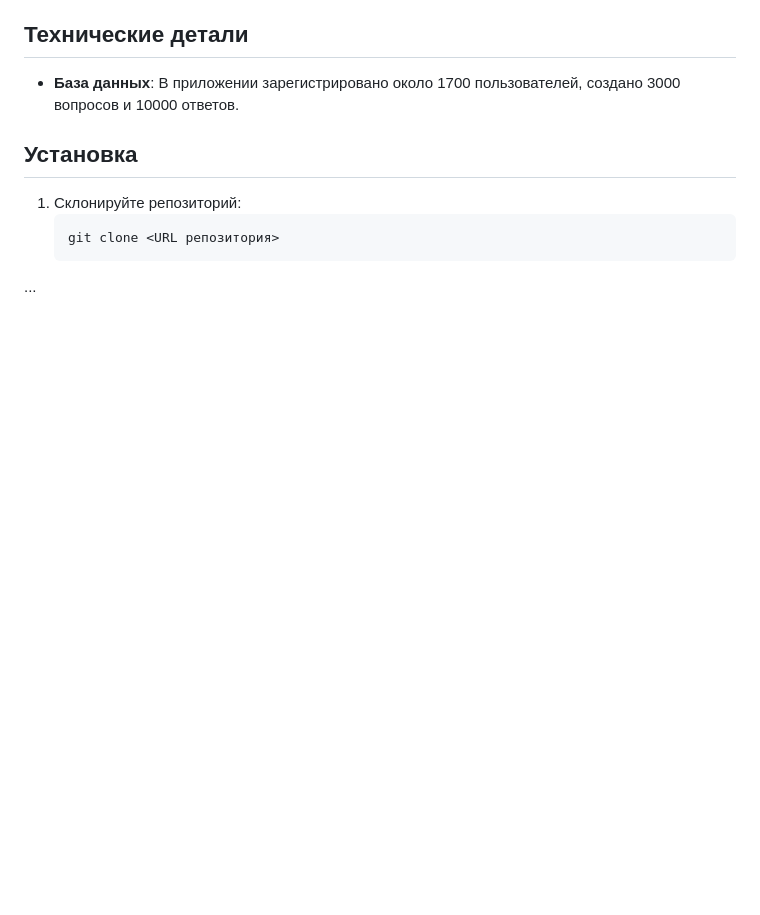
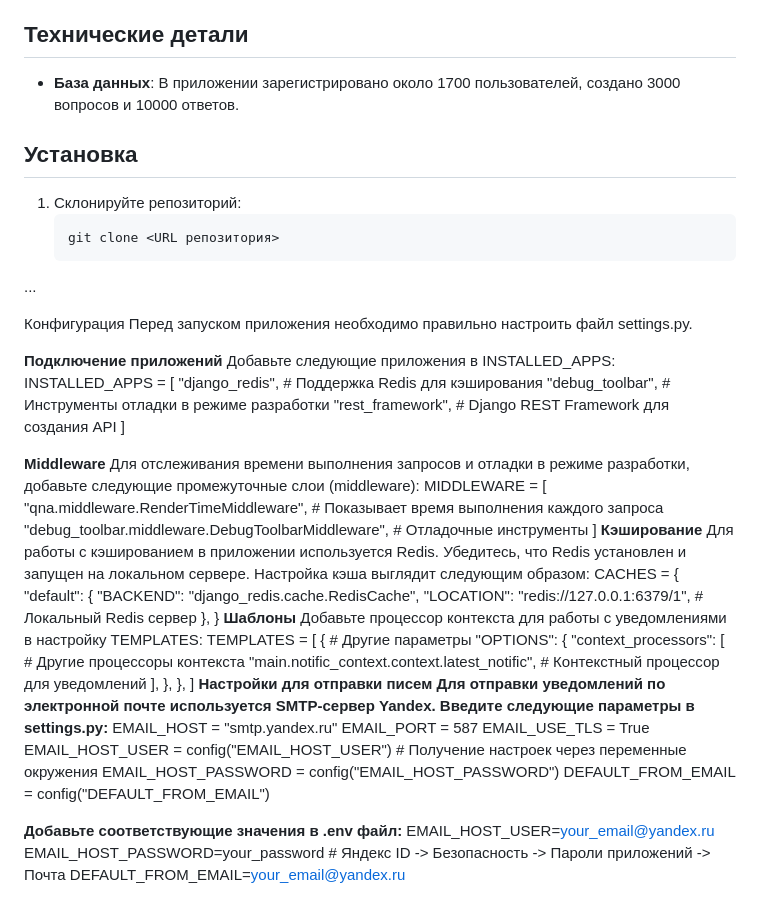
Before and after one commit to Krd2024/_QnA_, a Markdown page: README.md, the part around the change. GitHub-like rendering; blank space fills up the shorter version.

````diff
--- a/README.md
+++ b/README.md
@@ -39,3 +39,55 @@
    ```bash
    git clone <URL репозитория>
 ...
+
+Конфигурация
+Перед запуском приложения необходимо правильно настроить файл settings.py.
+
+**Подключение приложений**
+Добавьте следующие приложения в INSTALLED_APPS:
+INSTALLED_APPS = [
+    "django_redis",  # Поддержка Redis для кэширования
+    "debug_toolbar",  # Инструменты отладки в режиме разработки
+    "rest_framework",  # Django REST Framework для создания API
+]
+
+**Middleware**
+Для отслеживания времени выполнения запросов и отладки в режиме разработки, добавьте следующие промежуточные слои (middleware):
+MIDDLEWARE = [
+    "qna.middleware.RenderTimeMiddleware",  # Показывает время выполнения каждого запроса
+    "debug_toolbar.middleware.DebugToolbarMiddleware",  # Отладочные инструменты
+]
+**Кэширование**
+Для работы с кэшированием в приложении используется Redis. Убедитесь, что Redis установлен и запущен на локальном сервере. Настройка кэша выглядит следующим образом:
+CACHES = {
+    "default": {
+        "BACKEND": "django_redis.cache.RedisCache",
+        "LOCATION": "redis://127.0.0.1:6379/1",  # Локальный Redis сервер
+    },
+}
+**Шаблоны**
+Добавьте процессор контекста для работы с уведомлениями в настройку TEMPLATES:
+TEMPLATES = [
+    {
+        # Другие параметры
+        "OPTIONS": {
+            "context_processors": [
+                # Другие процессоры контекста
+                "main.notific_context.context.latest_notific",  # Контекстный процессор для уведомлений
+            ],
+        },
+    },
+]
+**Настройки для отправки писем
+Для отправки уведомлений по электронной почте используется SMTP-сервер Yandex. Введите следующие параметры в settings.py:**
+EMAIL_HOST = "smtp.yandex.ru"
+EMAIL_PORT = 587
+EMAIL_USE_TLS = True
+EMAIL_HOST_USER = config("EMAIL_HOST_USER")  # Получение настроек через переменные окружения
+EMAIL_HOST_PASSWORD = config("EMAIL_HOST_PASSWORD")
+DEFAULT_FROM_EMAIL = config("DEFAULT_FROM_EMAIL")
+
+**Добавьте соответствующие значения в .env файл:**
+EMAIL_HOST_USER=your_email@yandex.ru
+EMAIL_HOST_PASSWORD=your_password # Яндекс ID -> Безопасность -> Пароли приложений -> Почта
+DEFAULT_FROM_EMAIL=your_email@yandex.ru
````
